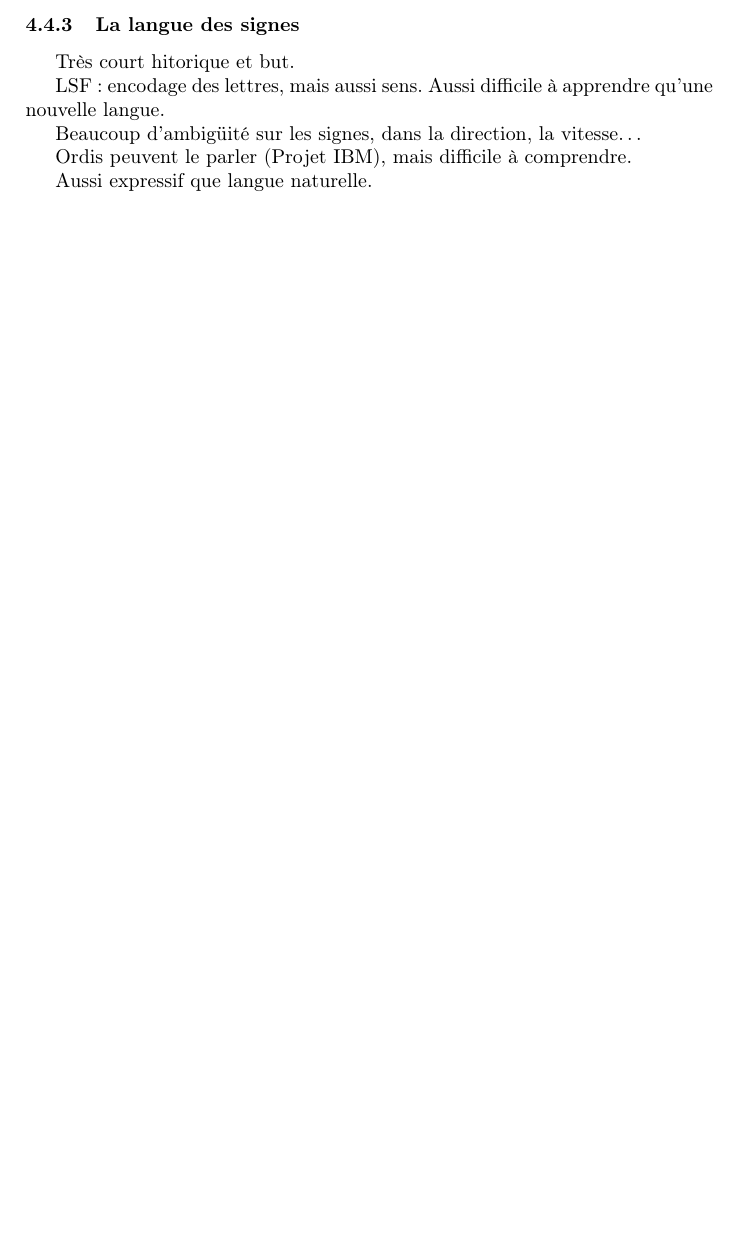
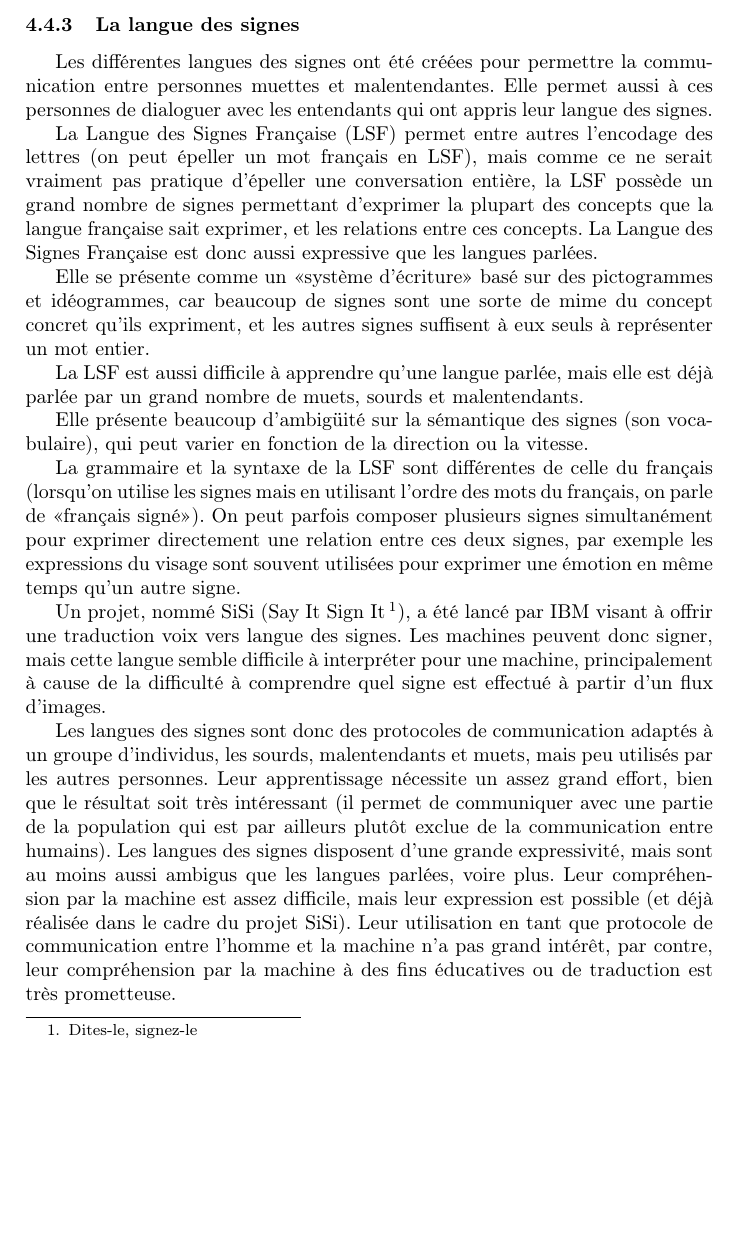
Before and after one commit to SuzanneSoy/2011-m2s3-cognition, a LaTeX paper (rapport/rapport.tex): part of page 6 of 7 before the commit and part of page 6 of 8 after it, cut so that both start at the same text, the shorter picture padded with empty space. Compiled offline with pdfLaTeX.

Commit message:
Langue des signe.

```diff
--- a/rapport/rapport.tex
+++ b/rapport/rapport.tex
@@ -259,15 +259,60 @@ donc les symboles sans qu'il y ait besoin d'analyser tout le flux précédent. C
 pour le Morse, très faible.
 
 \subsubsection{La langue des signes}
-Très court hitorique et but.
+Les différentes langues des signes ont été créées pour permettre la
+communication entre personnes muettes et malentendantes. Elle permet
+aussi à ces personnes de dialoguer avec les entendants qui ont appris
+leur langue des signes.
 
-LSF : encodage des lettres, mais aussi sens. Aussi difficile à apprendre qu'une nouvelle langue.
+La Langue des Signes Française (LSF) permet entre autres l'encodage
+des lettres (on peut épeller un mot français en LSF), mais comme ce ne
+serait vraiment pas pratique d'épeller une conversation entière, la
+LSF possède un grand nombre de signes permettant d'exprimer la plupart
+des concepts que la langue française sait exprimer, et les relations
+entre ces concepts. La Langue des Signes Française est donc aussi
+expressive que les langues parlées.
 
-Beaucoup d'ambigüité sur les signes, dans la direction, la vitesse…
+Elle se présente comme un «système d'écriture» basé sur des
+pictogrammes et idéogrammes, car beaucoup de signes sont une sorte de
+mime du concept concret qu'ils expriment, et les autres signes
+suffisent à eux seuls à représenter un mot entier.
 
-Ordis peuvent le parler (Projet IBM), mais difficile à comprendre.
+La LSF est aussi difficile à apprendre qu'une langue parlée, mais elle
+est déjà parlée par un grand nombre de muets, sourds et malentendants.
 
-Aussi expressif que langue naturelle.
+Elle présente beaucoup d'ambigüité sur la sémantique des signes (son
+vocabulaire), qui peut varier en fonction de la direction ou la
+vitesse.
+
+La grammaire et la syntaxe de la LSF sont différentes de celle du
+français (lorsqu'on utilise les signes mais en utilisant l'ordre des
+mots du français, on parle de «français signé»). On peut parfois
+composer plusieurs signes simultanément pour exprimer directement une
+relation entre ces deux signes, par exemple les expressions du visage
+sont souvent utilisées pour exprimer une émotion en même temps qu'un
+autre signe.
+
+Un projet, nommé SiSi (Say It Sign It\footnote{Dites-le, signez-le}),
+a été lancé par IBM visant à offrir une traduction voix vers langue
+des signes. Les machines peuvent donc signer, mais cette langue semble
+difficile à interpréter pour une machine, principalement à cause de la
+difficulté à comprendre quel signe est effectué à partir d'un flux
+d'images.
+
+Les langues des signes sont donc des protocoles de communication
+adaptés à un groupe d'individus, les sourds, malentendants et muets,
+mais peu utilisés par les autres personnes. Leur apprentissage
+nécessite un assez grand effort, bien que le résultat soit très
+intéressant (il permet de communiquer avec une partie de la population
+qui est par ailleurs plutôt exclue de la communication entre
+humains). Les langues des signes disposent d'une grande expressivité,
+mais sont au moins aussi ambigus que les langues parlées, voire
+plus. Leur compréhension par la machine est assez difficile, mais leur
+expression est possible (et déjà réalisée dans le cadre du projet
+SiSi). Leur utilisation en tant que protocole de communication entre
+l'homme et la machine n'a pas grand intérêt, par contre, leur
+compréhension par la machine à des fins éducatives ou de traduction
+est très prometteuse.
 
 \section{Langages spécifiques à un domaine}
 \subsection{Documents techniques et formules mathémathiques}
```
